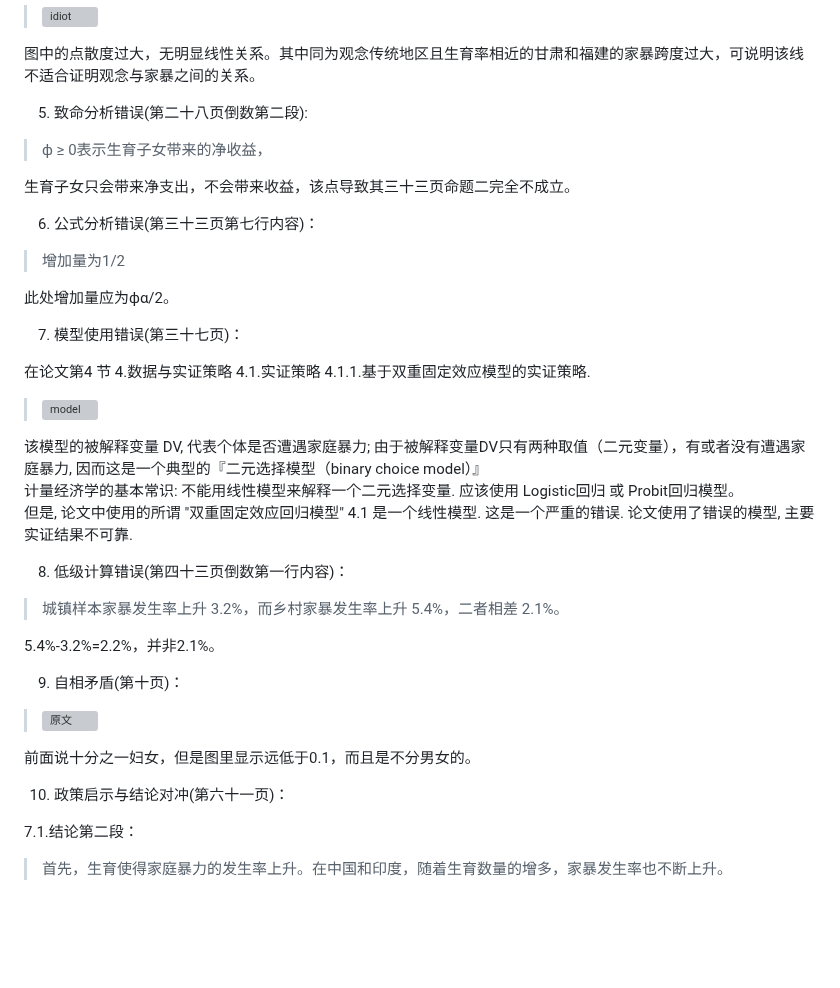
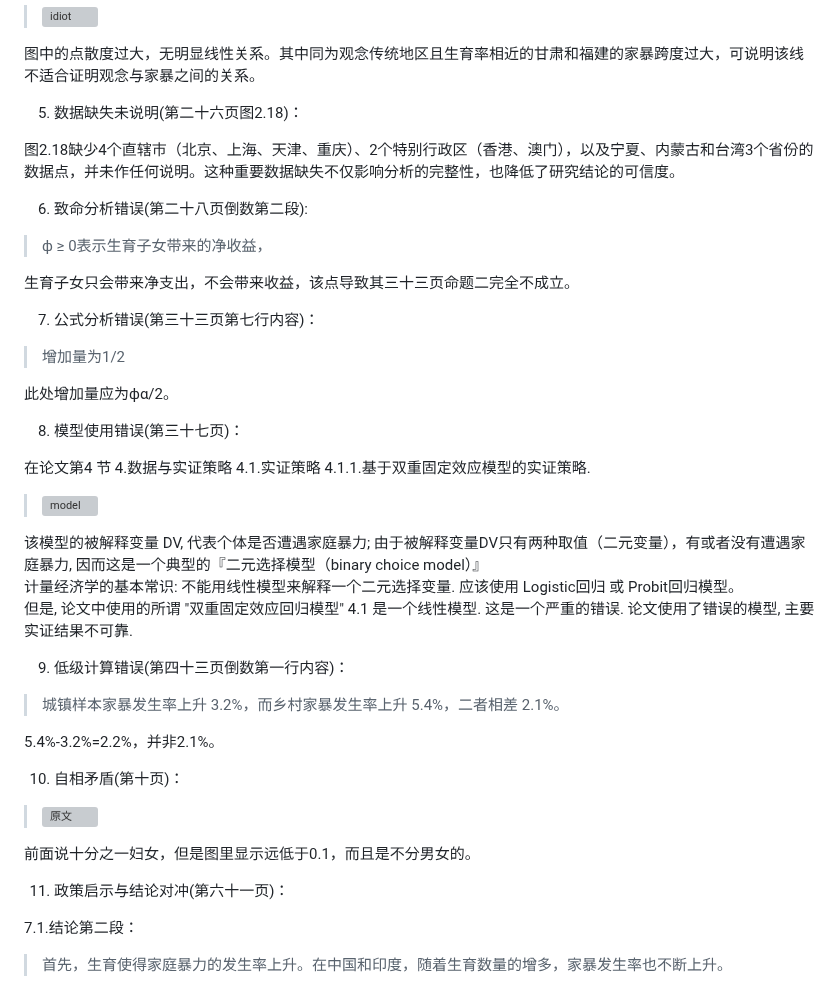
Before and after one commit to zouzhekang/YJYpaper, a Markdown page: README.md, the part around one of its changes. Drawn GitHub-style; blank space fills up the shorter version; grey boxes are pictures that could not be loaded.

```diff
--- a/README.md
+++ b/README.md
@@ -226,19 +226,23 @@
 
 图中的点散度过大，无明显线性关系。其中同为观念传统地区且生育率相近的甘肃和福建的家暴跨度过大，可说明该线不适合证明观念与家暴之间的关系。
 
-5. 致命分析错误(第二十八页倒数第二段):
+5. 数据缺失未说明(第二十六页图2.18)：
+
+图2.18缺少4个直辖市（北京、上海、天津、重庆）、2个特别行政区（香港、澳门），以及宁夏、内蒙古和台湾3个省份的数据点，并未作任何说明。这种重要数据缺失不仅影响分析的完整性，也降低了研究结论的可信度。
+
+6. 致命分析错误(第二十八页倒数第二段):
 
 >ϕ ≥ 0表示生育子女带来的净收益，
 
 生育子女只会带来净支出，不会带来收益，该点导致其三十三页命题二完全不成立。
 
-6. 公式分析错误(第三十三页第七行内容)：
+7. 公式分析错误(第三十三页第七行内容)：
 
 >增加量为1/2
 
 此处增加量应为ϕα/2。
 
-7. 模型使用错误(第三十七页)：
+8. 模型使用错误(第三十七页)：
 
 在论文第4 节 4.数据与实证策略 4.1.实证策略 4.1.1.基于双重固定效应模型的实证策略.
 
@@ -248,19 +252,19 @@
 计量经济学的基本常识: 不能用线性模型来解释一个二元选择变量. 应该使用 Logistic回归 或 Probit回归模型。
 但是, 论文中使用的所谓 "双重固定效应回归模型" 4.1 是一个线性模型. 这是一个严重的错误. 论文使用了错误的模型, 主要实证结果不可靠.
 
-8. 低级计算错误(第四十三页倒数第一行内容)：
+9. 低级计算错误(第四十三页倒数第一行内容)：
 
 >城镇样本家暴发生率上升 3.2%，而乡村家暴发生率上升 5.4%，二者相差 2.1%。
 
 5.4%-3.2%=2.2%，并非2.1%。
 
-9. 自相矛盾(第十页)：
+10. 自相矛盾(第十页)：
 
 >![原文](./pic/pic_1.1.png)
 
 前面说十分之一妇女，但是图里显示远低于0.1，而且是不分男女的。
 
-10. 政策启示与结论对冲(第六十一页)：
+11. 政策启示与结论对冲(第六十一页)：
 
 7.1.结论第二段：
 
```
Also changed, not shown: other parts of README.md (+10 -6 lines).
